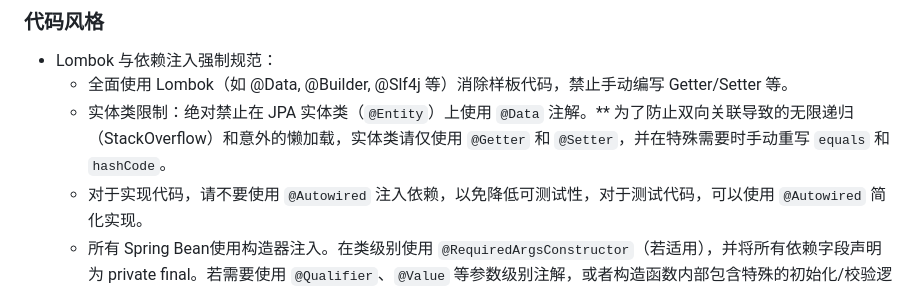
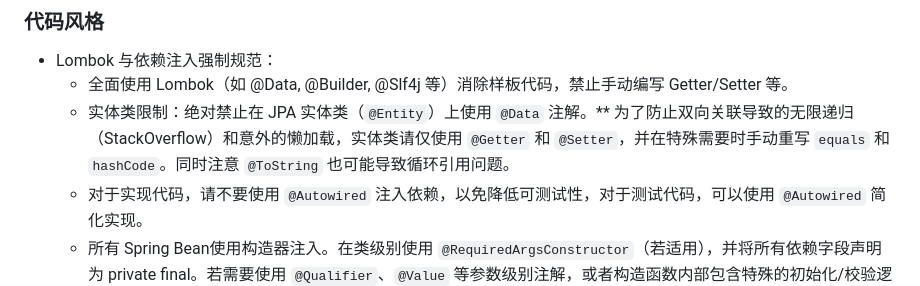
Before and after one commit to layjason/BUAA-SUMMER-2026, a Markdown page: AGENTS.md, the part around the change. GitHub-like rendering.

Commit message:
docs(AGENTS.md): 新增 @ToString 的注意事项

```diff
--- a/AGENTS.md
+++ b/AGENTS.md
@@ -82,7 +82,7 @@
 
 - Lombok 与依赖注入强制规范：
   - 全面使用 Lombok（如 @Data, @Builder, @Slf4j 等）消除样板代码，禁止手动编写 Getter/Setter 等。
-  - 实体类限制：绝对禁止在 JPA 实体类（`@Entity`）上使用 `@Data` 注解。** 为了防止双向关联导致的无限递归（StackOverflow）和意外的懒加载，实体类请仅使用 `@Getter` 和 `@Setter`，并在特殊需要时手动重写 `equals` 和 `hashCode`。
+  - 实体类限制：绝对禁止在 JPA 实体类（`@Entity`）上使用 `@Data` 注解。** 为了防止双向关联导致的无限递归（StackOverflow）和意外的懒加载，实体类请仅使用 `@Getter` 和 `@Setter`，并在特殊需要时手动重写 `equals` 和 `hashCode`。同时注意 `@ToString` 也可能导致循环引用问题。
   - 对于实现代码，请不要使用 `@Autowired` 注入依赖，以免降低可测试性，对于测试代码，可以使用 `@Autowired` 简化实现。
   -   所有 Spring Bean使用构造器注入。在类级别使用 `@RequiredArgsConstructor`（若适用），并将所有依赖字段声明为 private final。若需要使用 `@Qualifier`、`@Value` 等参数级别注解，或者构造函数内部包含特殊的初始化/校验逻辑，则可以手动编写构造函数。
 
```
